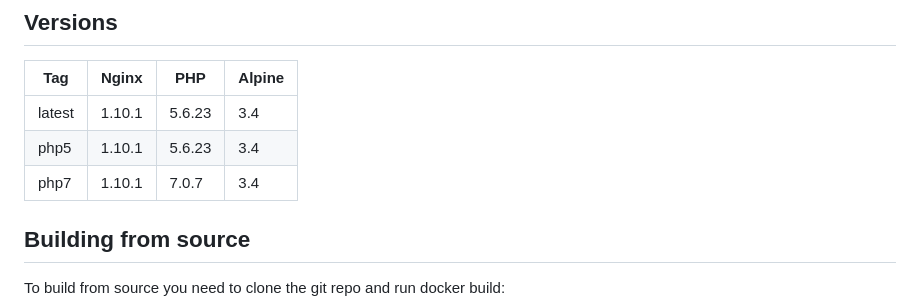
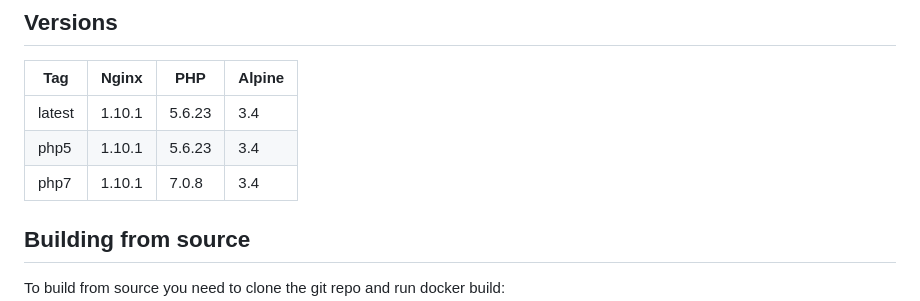
Before and after one commit to MariaiJones/federalist-testd, a Markdown page: README.md, the part around the change. GitHub-like rendering.

Commit message:
update README to reflect php 7.0.8

```diff
--- a/README.md
+++ b/README.md
@@ -12,7 +12,7 @@ The Docker hub build can be found here: [https://registry.hub.docker.com/u/richa
 |-----|-------|-----|--------|
 | latest | 1.10.1 | 5.6.23 | 3.4 |
 | php5 | 1.10.1 | 5.6.23 | 3.4 |
-| php7 | 1.10.1 | 7.0.7 | 3.4 |
+| php7 | 1.10.1 | 7.0.8 | 3.4 |
 
 ## Building from source
 To build from source you need to clone the git repo and run docker build:
```
